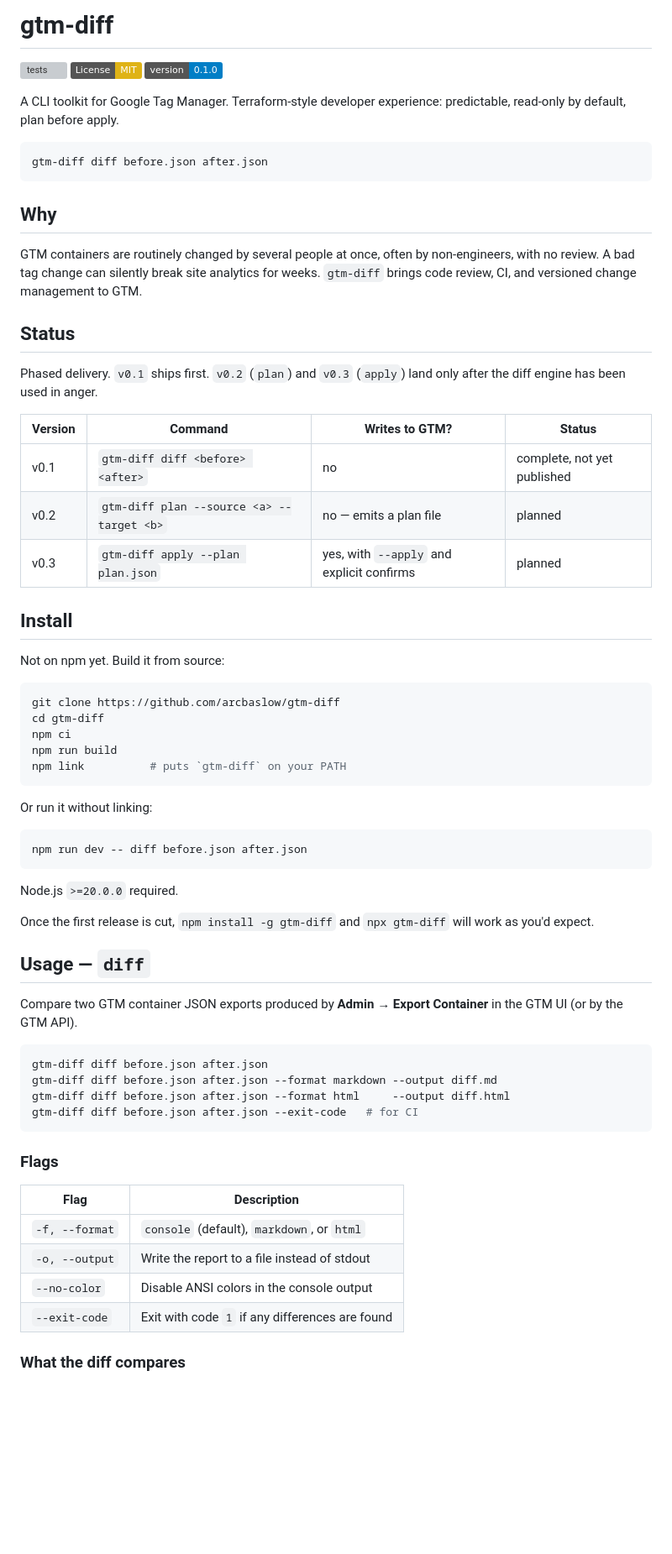
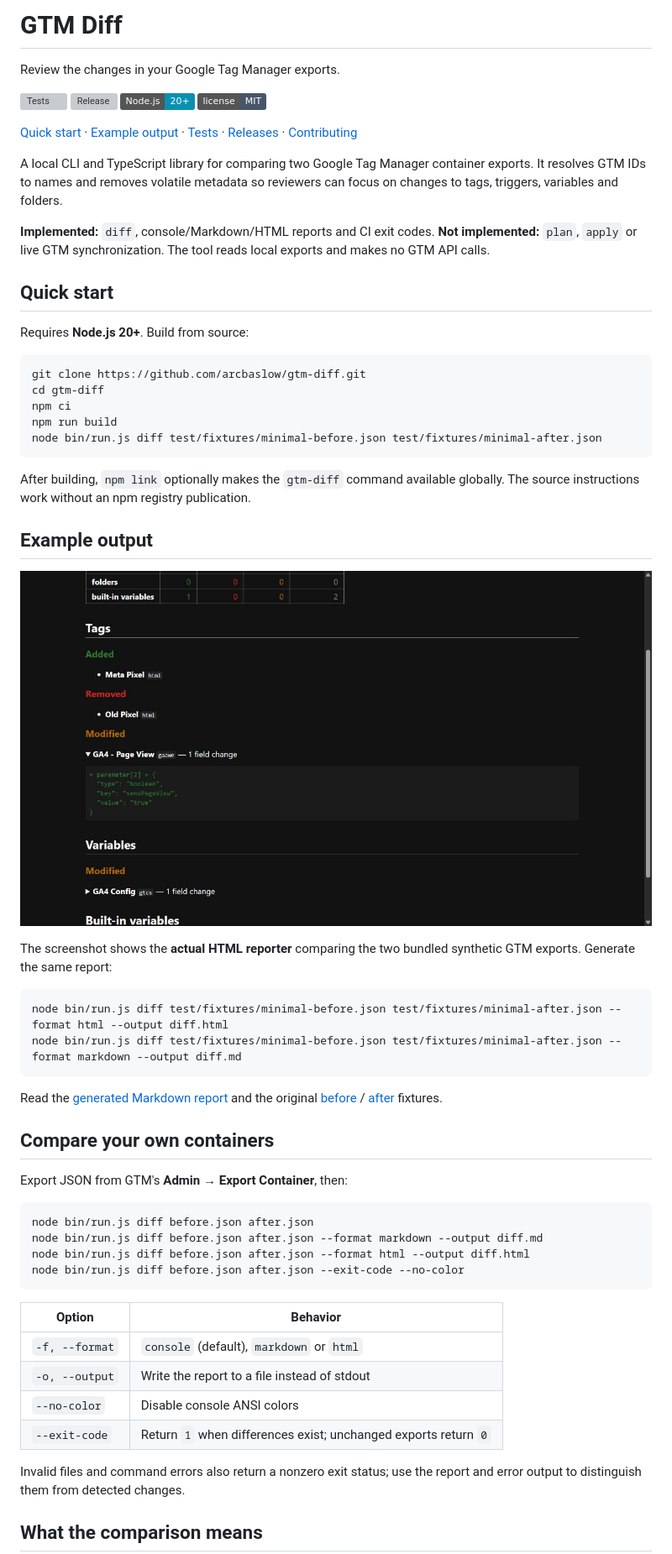
Before and after one commit to arcbaslow/gtm-diff, a Markdown page: README.md, the part around one of its changes. Shown at 84% size. GitHub-like rendering; pictures changed too: assets/screenshot.png (added); badges without logos; blank space fills up the shorter version; grey boxes are pictures that could not be loaded.

Commit message:
Refresh documentation and prepare verified release

````diff
--- a/README.md
+++ b/README.md
@@ -3,79 +3,66 @@
 </p>
 
-# gtm-diff
+# GTM Diff
 
-[![tests](https://github.com/arcbaslow/gtm-diff/actions/workflows/tests.yml/badge.svg)](https://github.com/arcbaslow/gtm-diff/actions/workflows/tests.yml)
-[![License: MIT](https://img.shields.io/badge/License-MIT-yellow.svg)](LICENSE)
-[![version](https://img.shields.io/badge/version-0.1.0-blue.svg)](CHANGELOG.md)
+Review the changes in your Google Tag Manager exports.
 
-A CLI toolkit for Google Tag Manager. Terraform-style developer experience:
-predictable, read-only by default, plan before apply.
+[![Tests](https://github.com/arcbaslow/gtm-diff/actions/workflows/tests.yml/badge.svg)](https://github.com/arcbaslow/gtm-diff/actions/workflows/tests.yml)
+[![Release](https://img.shields.io/github/v/release/arcbaslow/gtm-diff?color=0891b2&label=release)](https://github.com/arcbaslow/gtm-diff/releases)
+[![Node.js 20+](https://img.shields.io/badge/Node.js-20%2B-0891b2?logo=nodedotjs&logoColor=white)](#quick-start)
+[![MIT license](https://img.shields.io/badge/license-MIT-475569)](LICENSE)
 
-```sh
-gtm-diff diff before.json after.json
-```
+[Quick start](#quick-start) · [Example output](#example-output) · [Tests](#tests) · [Releases](#releases) · [Contributing](CONTRIBUTING.md)
 
-## Why
+A local CLI and TypeScript library for comparing two Google Tag Manager container exports. It resolves GTM IDs to names and removes volatile metadata so reviewers can focus on changes to tags, triggers, variables and folders.
 
-GTM containers are routinely changed by several people at once, often by
-non-engineers, with no review. A bad tag change can silently break site
-analytics for weeks. `gtm-diff` brings code review, CI, and versioned change
-management to GTM.
+**Implemented:** `diff`, console/Markdown/HTML reports and CI exit codes. **Not implemented:** `plan`, `apply` or live GTM synchronization. The tool reads local exports and makes no GTM API calls.
 
-## Status
+## Quick start
 
-Phased delivery. `v0.1` ships first. `v0.2` (`plan`) and `v0.3` (`apply`) land
-only after the diff engine has been used in anger.
+Requires **Node.js 20+**. Build from source:
 
-| Version | Command | Writes to GTM? | Status |
-|---|---|---|---|
-| v0.1 | `gtm-diff diff <before> <after>` | no | complete, not yet published |
-| v0.2 | `gtm-diff plan --source <a> --target <b>` | no — emits a plan file | planned |
-| v0.3 | `gtm-diff apply --plan plan.json` | yes, with `--apply` and explicit confirms | planned |
-
-## Install
-
-Not on npm yet. Build it from source:
-
-```sh
-git clone https://github.com/arcbaslow/gtm-diff
+```bash
+git clone https://github.com/arcbaslow/gtm-diff.git
 cd gtm-diff
 npm ci
 npm run build
-npm link          # puts `gtm-diff` on your PATH
+node bin/run.js diff test/fixtures/minimal-before.json test/fixtures/minimal-after.json
 ```
 
-Or run it without linking:
+After building, `npm link` optionally makes the `gtm-diff` command available globally. The source instructions work without an npm registry publication.
 
-```sh
-npm run dev -- diff before.json after.json
+## Example output
+
+![GTM Diff HTML report generated from the included container fixtures](assets/screenshot.png)
+
+The screenshot shows the **actual HTML reporter** comparing the two bundled synthetic GTM exports. Generate the same report:
+
+```bash
+node bin/run.js diff test/fixtures/minimal-before.json test/fixtures/minimal-after.json --format html --output diff.html
+node bin/run.js diff test/fixtures/minimal-before.json test/fixtures/minimal-after.json --format markdown --output diff.md
 ```
 
-Node.js `>=20.0.0` required.
+Read the [generated Markdown report](examples/demo/report.md) and the original [before](test/fixtures/minimal-before.json) / [after](test/fixtures/minimal-after.json) fixtures.
 
-Once the first release is cut, `npm install -g gtm-diff` and
-`npx gtm-diff` will work as you'd expect.
+## Compare your own containers
 
-## Usage — `diff`
+Export JSON from GTM's **Admin → Export Container**, then:
 
-Compare two GTM container JSON exports produced by **Admin → Export Container**
-in the GTM UI (or by the GTM API).
-
-```sh
-gtm-diff diff before.json after.json
-gtm-diff diff before.json after.json --format markdown --output diff.md
-gtm-diff diff before.json after.json --format html     --output diff.html
-gtm-diff diff before.json after.json --exit-code   # for CI
+```bash
+node bin/run.js diff before.json after.json
+node bin/run.js diff before.json after.json --format markdown --output diff.md
+node bin/run.js diff before.json after.json --format html --output diff.html
+node bin/run.js diff before.json after.json --exit-code --no-color
 ```
 
-### Flags
+| Option | Behavior |
+| --- | --- |
+| `-f, --format` | `console` (default), `markdown` or `html` |
+| `-o, --output` | Write the report to a file instead of stdout |
+| `--no-color` | Disable console ANSI colors |
+| `--exit-code` | Return `1` when differences exist; unchanged exports return `0` |
 
-| Flag | Description |
-|---|---|
-| `-f, --format` | `console` (default), `markdown`, or `html` |
-| `-o, --output` | Write the report to a file instead of stdout |
-| `--no-color` | Disable ANSI colors in the console output |
-| `--exit-code` | Exit with code `1` if any differences are found |
+Invalid files and command errors also return a nonzero exit status; use the report and error output to distinguish them from detected changes.
 
-### What the diff compares
+## What the comparison means
 
````
Also changed, not shown: other parts of README.md (+60 -79 lines), CHANGELOG.md (+10 -7 lines), assets/README.md (added, +8 -0 lines), docs/RELEASE_NOTES.md (added, +26 -0 lines), docs/RELEASING.md (added, +37 -0 lines), docs/VERIFICATION.md (added, +30 -0 lines), examples/demo/README.md (added, +5 -0 lines), examples/demo/report.md (added, +49 -0 lines), 5 other files.
